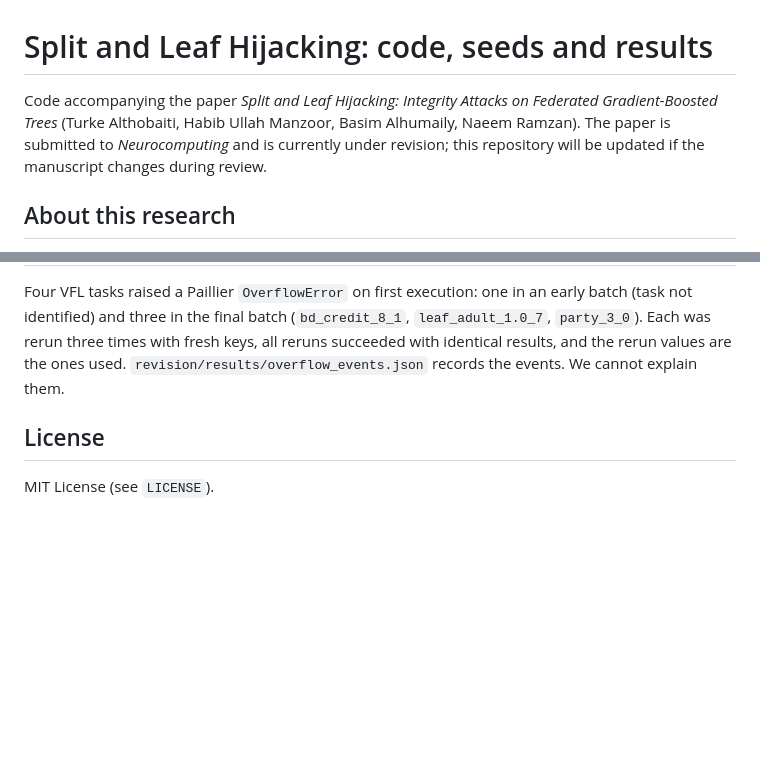
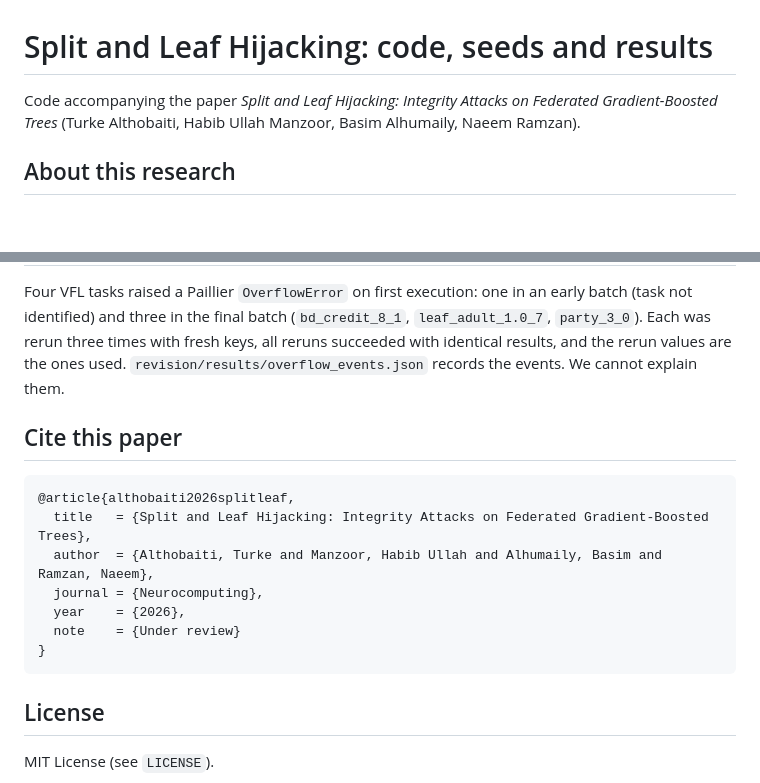
Before and after one commit to habibullahmanzoor/Split-and-Leaf-Hijacking, a Markdown page: README.md, 2 parts joined by grey strips. Rendered like a GitHub page; blank space fills up the shorter version.

Commit message:
Replace the submission-status line with a Cite this paper section
Remove the "submitted to Neurocomputing, under revision" sentence and
add a BibTeX entry for the paper.

Co-Authored-By: Claude Sonnet 5 <noreply@anthropic.com>

````diff
--- a/README.md
+++ b/README.md
@@ -1,6 +1,6 @@
 # Split and Leaf Hijacking: code, seeds and results
 
-Code accompanying the paper *Split and Leaf Hijacking: Integrity Attacks on Federated Gradient-Boosted Trees* (Turke Althobaiti, Habib Ullah Manzoor, Basim Alhumaily, Naeem Ramzan). The paper is submitted to *Neurocomputing* and is currently under revision; this repository will be updated if the manuscript changes during review.
+Code accompanying the paper *Split and Leaf Hijacking: Integrity Attacks on Federated Gradient-Boosted Trees* (Turke Althobaiti, Habib Ullah Manzoor, Basim Alhumaily, Naeem Ramzan).
 
 ## About this research
 
@@ -81,6 +81,18 @@ All attack results apply to the implementations in this repository. FedTree v1.0
 
 Four VFL tasks raised a Paillier `OverflowError` on first execution: one in an early batch (task not identified) and three in the final batch (`bd_credit_8_1`, `leaf_adult_1.0_7`, `party_3_0`). Each was rerun three times with fresh keys, all reruns succeeded with identical results, and the rerun values are the ones used. `revision/results/overflow_events.json` records the events. We cannot explain them.
 
+## Cite this paper
+
+```bibtex
+@article{althobaiti2026splitleaf,
+  title   = {Split and Leaf Hijacking: Integrity Attacks on Federated Gradient-Boosted Trees},
+  author  = {Althobaiti, Turke and Manzoor, Habib Ullah and Alhumaily, Basim and Ramzan, Naeem},
+  journal = {Neurocomputing},
+  year    = {2026},
+  note    = {Under review}
+}
+```
+
 ## License
 
 MIT License (see `LICENSE`).
````
